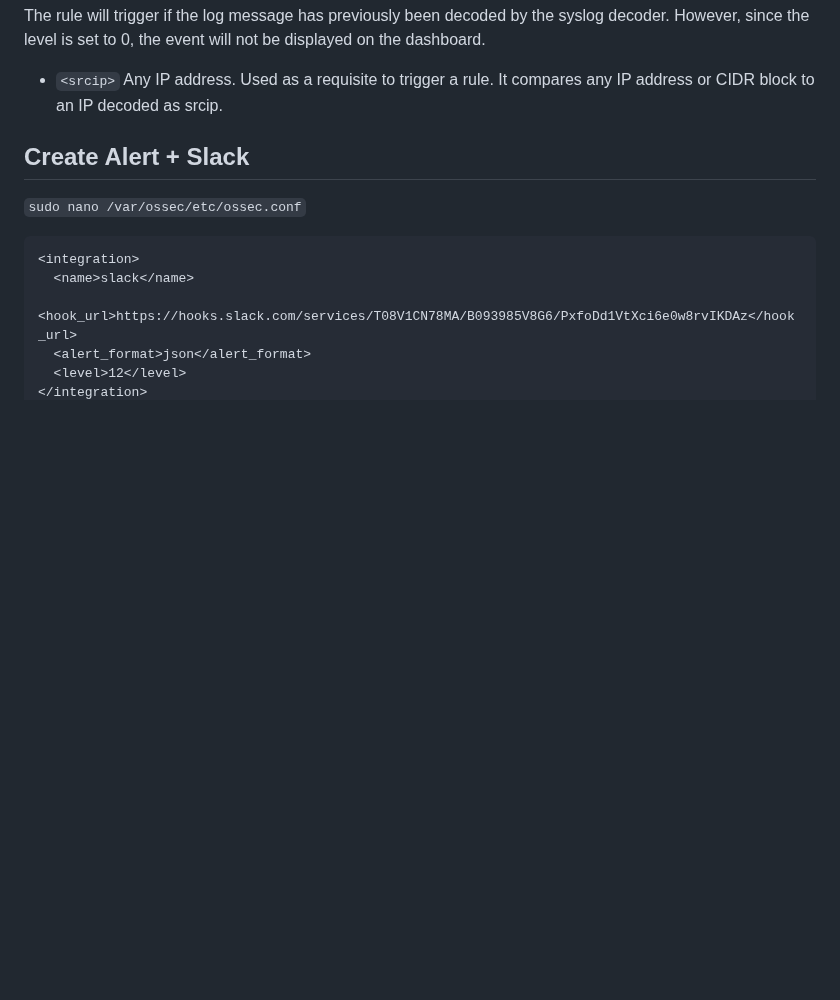
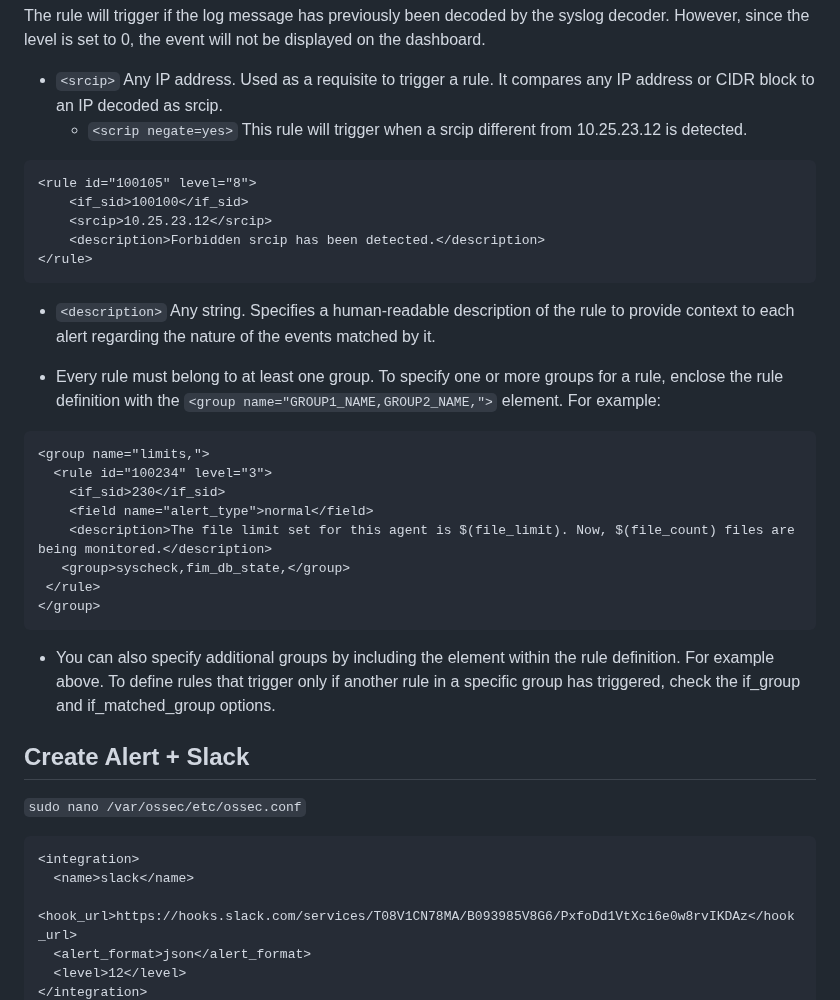
Before and after one commit to sefatuter/acme-siem, a Markdown page: README.md, the part around the change. Drawn GitHub-style; blank space fills up the shorter version.

````diff
--- a/README.md
+++ b/README.md
@@ -258,10 +258,31 @@ If the rule 100500 is matched and the event contains any valid IPv4, the rule 10
 The rule will trigger if the log message has previously been decoded by the syslog decoder. However, since the level is set to 0, the event will not be displayed on the dashboard.
 
 - ```<srcip>``` Any IP address. Used as a requisite to trigger a rule. It compares any IP address or CIDR block to an IP decoded as srcip.
+    - ```<scrip negate=yes>``` This rule will trigger when a srcip different from 10.25.23.12 is detected.
 
+```xml
+<rule id="100105" level="8">
+    <if_sid>100100</if_sid>
+    <srcip>10.25.23.12</srcip>
+    <description>Forbidden srcip has been detected.</description>
+</rule>
+```
 
+- ```<description>``` Any string. Specifies a human-readable description of the rule to provide context to each alert regarding the nature of the events matched by it.
 
+- Every rule must belong to at least one group. To specify one or more groups for a rule, enclose the rule definition with the ```<group name="GROUP1_NAME,GROUP2_NAME,">``` element. For example:
 
+```xml
+<group name="limits,">
+  <rule id="100234" level="3">
+    <if_sid>230</if_sid>
+    <field name="alert_type">normal</field>
+    <description>The file limit set for this agent is $(file_limit). Now, $(file_count) files are being monitored.</description>
+   <group>syscheck,fim_db_state,</group>
+ </rule>
+</group>
+```
+- You can also specify additional groups by including the <group> element within the rule definition. For example above. To define rules that trigger only if another rule in a specific group has triggered, check the if_group and if_matched_group options.
 
 
 ## Create Alert + Slack
````
